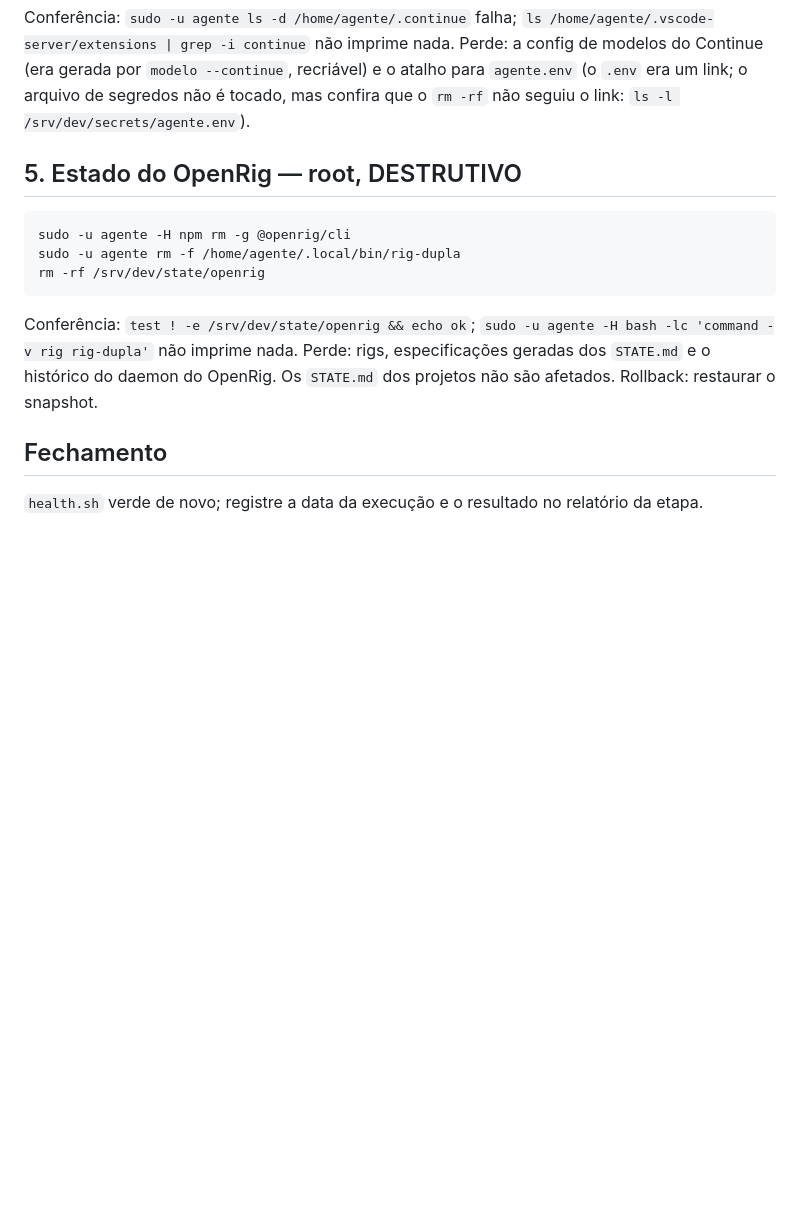
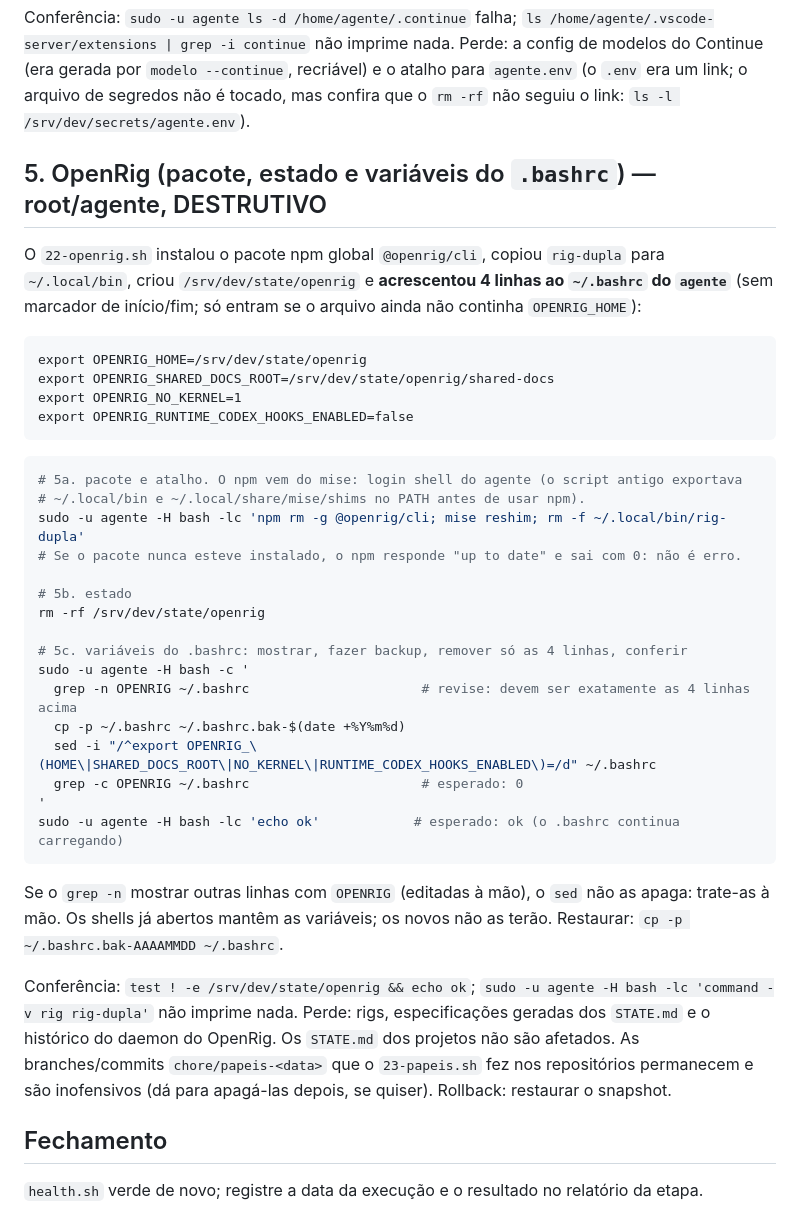
Before and after one commit to resper1965/stack-vps, a Markdown page: docs/runbooks/2026-10-remocoes-vps.md, the part around the change. GitHub-like rendering; blank space fills up the shorter version.

Commit message:
docs: runbook remove também o bloco do .bashrc e usa o PATH do mise
Co-Authored-By: Claude Sonnet 5.5 <noreply@anthropic.com>

````diff
--- a/docs/runbooks/2026-10-remocoes-vps.md
+++ b/docs/runbooks/2026-10-remocoes-vps.md
@@ -83,17 +83,45 @@ Conferência: `sudo -u agente ls -d /home/agente/.continue` falha; `ls /home/age
 não imprime nada. Perde: a config de modelos do Continue (era gerada por `modelo --continue`, recriável) e o
 atalho para `agente.env` (o `.env` era um link; o arquivo de segredos não é tocado, mas confira que o `rm -rf` não seguiu o link: `ls -l /srv/dev/secrets/agente.env`).
 
-## 5. Estado do OpenRig — root, DESTRUTIVO
+## 5. OpenRig (pacote, estado e variáveis do `.bashrc`) — root/agente, DESTRUTIVO
+
+O `22-openrig.sh` instalou o pacote npm global `@openrig/cli`, copiou `rig-dupla` para `~/.local/bin`, criou
+`/srv/dev/state/openrig` e **acrescentou 4 linhas ao `~/.bashrc` do `agente`** (sem marcador de início/fim; só entram
+se o arquivo ainda não continha `OPENRIG_HOME`):
+
+```
+export OPENRIG_HOME=/srv/dev/state/openrig
+export OPENRIG_SHARED_DOCS_ROOT=/srv/dev/state/openrig/shared-docs
+export OPENRIG_NO_KERNEL=1
+export OPENRIG_RUNTIME_CODEX_HOOKS_ENABLED=false
+```
 
 ```sh
-sudo -u agente -H npm rm -g @openrig/cli
-sudo -u agente rm -f /home/agente/.local/bin/rig-dupla
+# 5a. pacote e atalho. O npm vem do mise: login shell do agente (o script antigo exportava
+# ~/.local/bin e ~/.local/share/mise/shims no PATH antes de usar npm).
+sudo -u agente -H bash -lc 'npm rm -g @openrig/cli; mise reshim; rm -f ~/.local/bin/rig-dupla'
+# Se o pacote nunca esteve instalado, o npm responde "up to date" e sai com 0: não é erro.
+
+# 5b. estado
 rm -rf /srv/dev/state/openrig
+
+# 5c. variáveis do .bashrc: mostrar, fazer backup, remover só as 4 linhas, conferir
+sudo -u agente -H bash -c '
+  grep -n OPENRIG ~/.bashrc                      # revise: devem ser exatamente as 4 linhas acima
+  cp -p ~/.bashrc ~/.bashrc.bak-$(date +%Y%m%d)
+  sed -i "/^export OPENRIG_\(HOME\|SHARED_DOCS_ROOT\|NO_KERNEL\|RUNTIME_CODEX_HOOKS_ENABLED\)=/d" ~/.bashrc
+  grep -c OPENRIG ~/.bashrc                      # esperado: 0
+'
+sudo -u agente -H bash -lc 'echo ok'            # esperado: ok (o .bashrc continua carregando)
 ```
 
-Conferência: `test ! -e /srv/dev/state/openrig && echo ok`; `sudo -u agente -H bash -lc 'command -v rig rig-dupla'` não imprime nada.
-Perde: rigs, especificações geradas dos `STATE.md` e o histórico do daemon do OpenRig. Os `STATE.md` dos projetos
-não são afetados. Rollback: restaurar o snapshot.
+Se o `grep -n` mostrar outras linhas com `OPENRIG` (editadas à mão), o `sed` não as apaga: trate-as à mão.
+Os shells já abertos mantêm as variáveis; os novos não as terão. Restaurar: `cp -p ~/.bashrc.bak-AAAAMMDD ~/.bashrc`.
+
+Conferência: `test ! -e /srv/dev/state/openrig && echo ok`; `sudo -u agente -H bash -lc 'command -v rig rig-dupla'`
+não imprime nada. Perde: rigs, especificações geradas dos `STATE.md` e o histórico do daemon do OpenRig.
+Os `STATE.md` dos projetos não são afetados. As branches/commits `chore/papeis-<data>` que o `23-papeis.sh` fez nos
+repositórios permanecem e são inofensivos (dá para apagá-las depois, se quiser). Rollback: restaurar o snapshot.
 
 ## Fechamento
 
````
